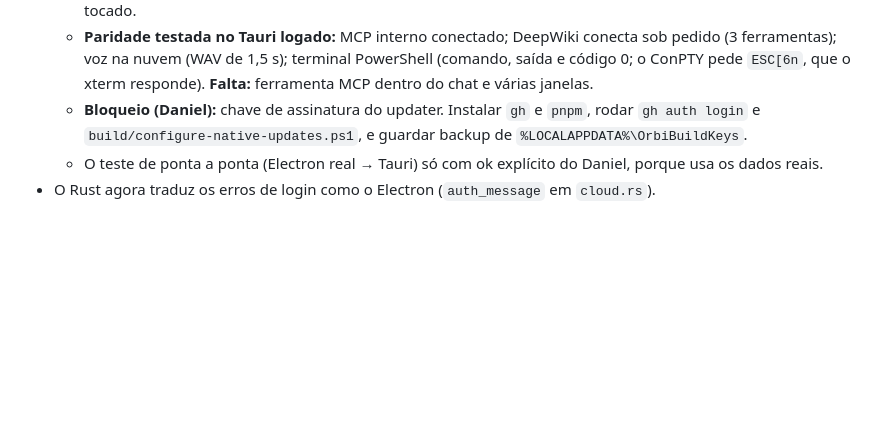
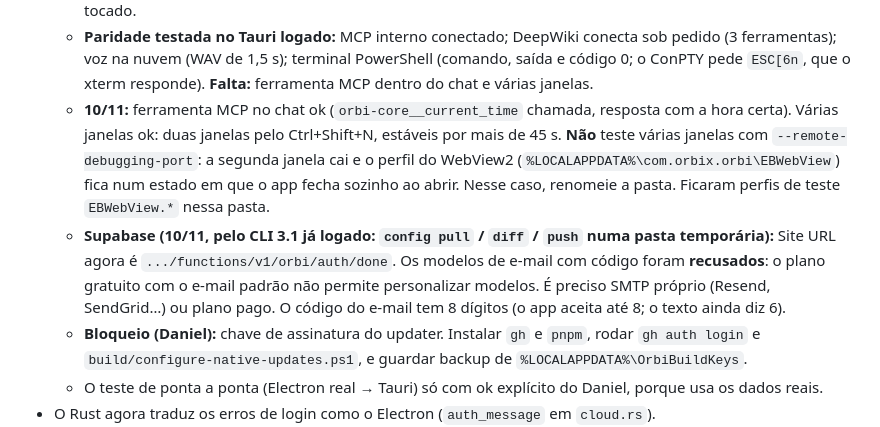
Before and after one commit to iwerry/chatorbit-app, a Markdown page: continue.md, the part around the change. Drawn GitHub-style; blank space fills up the shorter version.

Commit message:
Docs: Site URL no Supabase, modelos exigem SMTP, MCP no chat e janelas ok [skip ci]
Co-Authored-By: Claude Opus 5.5 <noreply@anthropic.com>

```diff
--- a/continue.md
+++ b/continue.md
@@ -50,6 +50,8 @@ Documento principal de continuidade do projeto. Atualize este arquivo ao encerra
   - Workflows: Windows no canal assinado. A variável `ORBI_WINDOWS_NATIVE=true` faz a release estável sair com o instalador Tauri como `Orbi-Setup-<v>.exe`, e o `release.yml` para.
   - Testado com um Electron falso (`/UPDATE /P`): remoção, instalação e atalhos funcionaram; o Orbi real não foi tocado.
   - **Paridade testada no Tauri logado:** MCP interno conectado; DeepWiki conecta sob pedido (3 ferramentas); voz na nuvem (WAV de 1,5 s); terminal PowerShell (comando, saída e código 0; o ConPTY pede `ESC[6n`, que o xterm responde). **Falta:** ferramenta MCP dentro do chat e várias janelas.
+  - **10/11:** ferramenta MCP no chat ok (`orbi-core__current_time` chamada, resposta com a hora certa). Várias janelas ok: duas janelas pelo Ctrl+Shift+N, estáveis por mais de 45 s. **Não** teste várias janelas com `--remote-debugging-port`: a segunda janela cai e o perfil do WebView2 (`%LOCALAPPDATA%\com.orbix.orbi\EBWebView`) fica num estado em que o app fecha sozinho ao abrir. Nesse caso, renomeie a pasta. Ficaram perfis de teste `EBWebView.*` nessa pasta.
+  - **Supabase (10/11, pelo CLI 3.1 já logado: `config pull` / `diff` / `push` numa pasta temporária):** Site URL agora é `.../functions/v1/orbi/auth/done`. Os modelos de e-mail com código foram **recusados**: o plano gratuito com o e-mail padrão não permite personalizar modelos. É preciso SMTP próprio (Resend, SendGrid…) ou plano pago. O código do e-mail tem 8 dígitos (o app aceita até 8; o texto ainda diz 6).
   - **Bloqueio (Daniel):** chave de assinatura do updater. Instalar `gh` e `pnpm`, rodar `gh auth login` e `build/configure-native-updates.ps1`, e guardar backup de `%LOCALAPPDATA%\OrbiBuildKeys`.
   - O teste de ponta a ponta (Electron real → Tauri) só com ok explícito do Daniel, porque usa os dados reais.
 - O Rust agora traduz os erros de login como o Electron (`auth_message` em `cloud.rs`).
```
